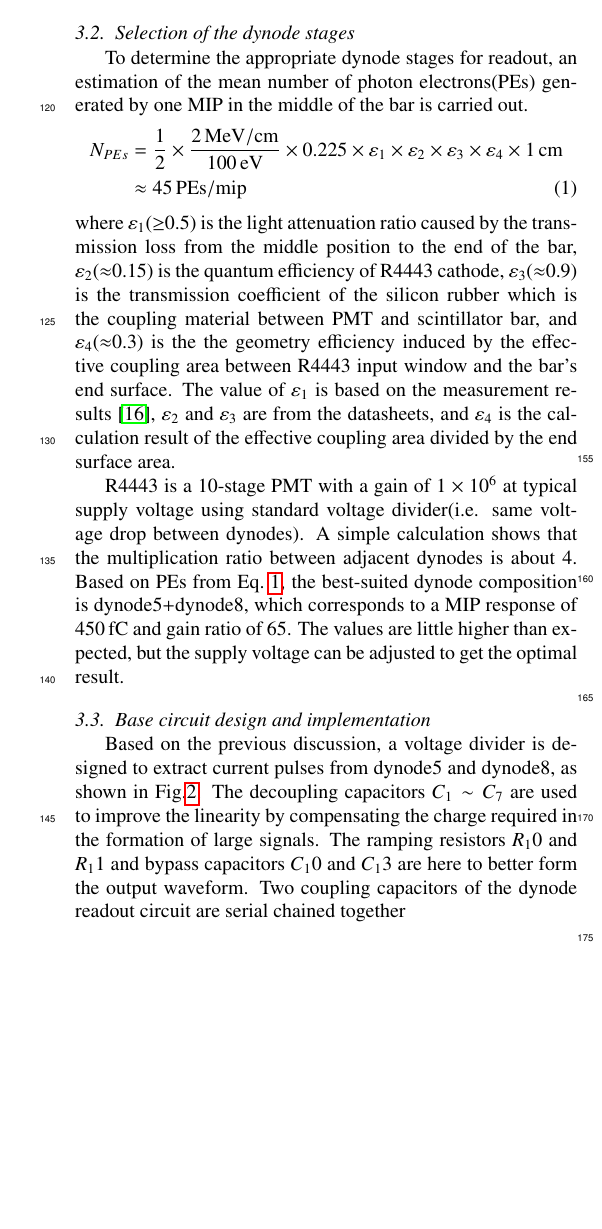
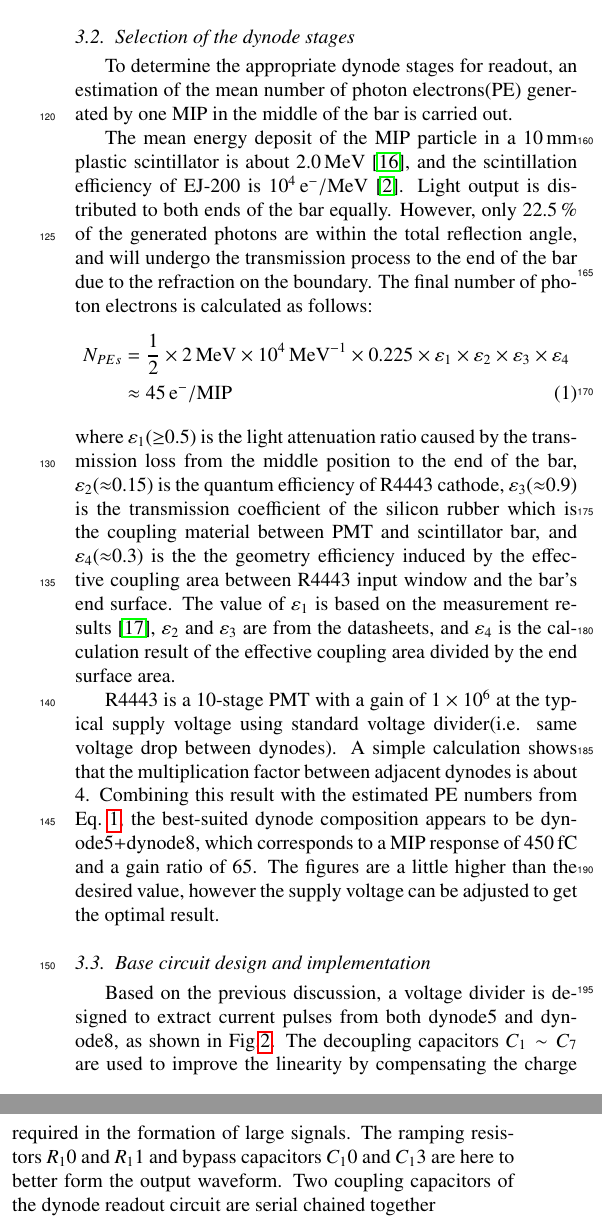
Before and after one commit to ufan/large_dynamicrange, a LaTeX paper (large_dynamicrange.tex): part of one column of page 3 of 6 before the commit and two parts of the columns of page 3 of 6 after it, the two joined at a grey line, cut so that both start at the same text, the shorter picture padded with empty space. Compiled offline with pdfLaTeX.

Commit message:
initial version of selection of dynode stages

```diff
--- a/large_dynamicrange.tex
+++ b/large_dynamicrange.tex
@@ -224,11 +224,16 @@ Hence the maximum dynamic range covered by the high gain dynode channel is \SI{0
 This constrains the gain ratio between the two dynodes to be $\geq$35.
 
 \subsection{Selection of the dynode stages}
-To determine the appropriate dynode stages for readout, an estimation of the mean number of photon electrons(PEs) generated by one MIP in the middle of the bar is carried out.
+To determine the appropriate dynode stages for readout, an estimation of the mean number of photon electrons(PE) generated by one MIP in the middle of the bar is carried out.
+
+The mean energy deposit of the MIP particle in a \SI{10}{\milli\meter} plastic scintillator is about \SI{2.0}{\mega\electronvolt}~\cite{olive_review_2014}, and the scintillation efficiency of EJ-200 is \SI[per-mode=symbol]{e4}{e^-\per\mega\electronvolt}~\cite{scintillator}.
+Light output is distributed to both ends of the bar equally.
+However, only \SI{22.5}{\percent} of the generated photons are within the total reflection angle, and will undergo the transmission process to the end of the bar due to the refraction on the boundary.
+The final number of photon electrons is calculated as follows:
 \begin{align}
- N_{PEs} &= \frac{1}{2} \times \frac{\SI[per-mode=symbol]{2}{\mega\electronvolt\per\centi\meter}}{\SI{100}{\electronvolt}} \times 0.225
-           \times \varepsilon_{1} \times \varepsilon_{2} \times \varepsilon_{3} \times \varepsilon_{4} \times \SI{1}{\centi\meter} \nonumber \\
-         &\approx \SI{45}{PEs/mip}
+ N_{PEs} &= \frac{1}{2} \times \SI[per-mode=symbol]{2}{\mega\electronvolt} \times \SI{e4}{\per\mega\electronvolt} \times 0.225
+           \times \varepsilon_{1} \times \varepsilon_{2} \times \varepsilon_{3} \times \varepsilon_{4} \nonumber \\
+         &\approx \SI{45}{e^-\per{MIP}}
 \label{eq:pes}
 \end{align}
 where $\varepsilon_1$($\geq$0.5) is the light attenuation ratio caused by the transmission loss from the middle position to the end of the bar,
@@ -241,13 +246,13 @@ and $\varepsilon_4$($\approx$0.3) is the the geometry efficiency induced by the
 % which is the ratio of the effective photocathode area of the readout device and the cross section of the scintillator strip, and the calculated value is approximately 0.3.
 The value of $\varepsilon_1$ is based on the measurement results~\cite{zhangyj_scintillator}, $\varepsilon_2$ and $\varepsilon_3$ are from the datasheets, and $\varepsilon_4$ is the calculation result of the effective coupling area divided by the end surface area.
 
-R4443 is a 10-stage PMT with a gain of $1\times10^6$ at typical supply voltage using standard voltage divider(i.e. same voltage drop between dynodes).
-A simple calculation shows that the multiplication ratio between adjacent dynodes is about 4.
-Based on PEs from Eq.~\ref{eq:pes}, the best-suited dynode composition is dynode5$+$dynode8, which corresponds to a MIP response of \SI{450}{\femto\coulomb} and gain ratio of 65.
-The values are little higher than expected, but the supply voltage can be adjusted to get the optimal result.
+R4443 is a 10-stage PMT with a gain of $1\times10^6$ at the typical supply voltage using standard voltage divider(i.e. same voltage drop between dynodes).
+A simple calculation shows that the multiplication factor between adjacent dynodes is about 4.
+Combining this result with the estimated PE numbers from Eq.~\ref{eq:pes}, the best-suited dynode composition appears to be dynode5+dynode8, which corresponds to a MIP response of \SI{450}{\femto\coulomb} and a gain ratio of 65.
+The figures are a little higher than the desired value, however the supply voltage can be adjusted to get the optimal result.
 
 \subsection{Base circuit design and implementation}
-Based on the previous discussion, a voltage divider is designed to extract current pulses from dynode5 and dynode8, as shown in Fig.\ref{fig:divider}.
+Based on the previous discussion, a voltage divider is designed to extract current pulses from both dynode5 and dynode8, as shown in Fig.\ref{fig:divider}.
 The decoupling capacitors $C_1\sim C_7$ are used to improve the linearity by compensating the charge required in the formation of large signals.
 The ramping resistors $R_10$ and $R_11$ and bypass capacitors $C_10$ and $C_13$ are here to better form the output waveform.
 Two coupling capacitors of the dynode readout circuit are serial chained together
```
